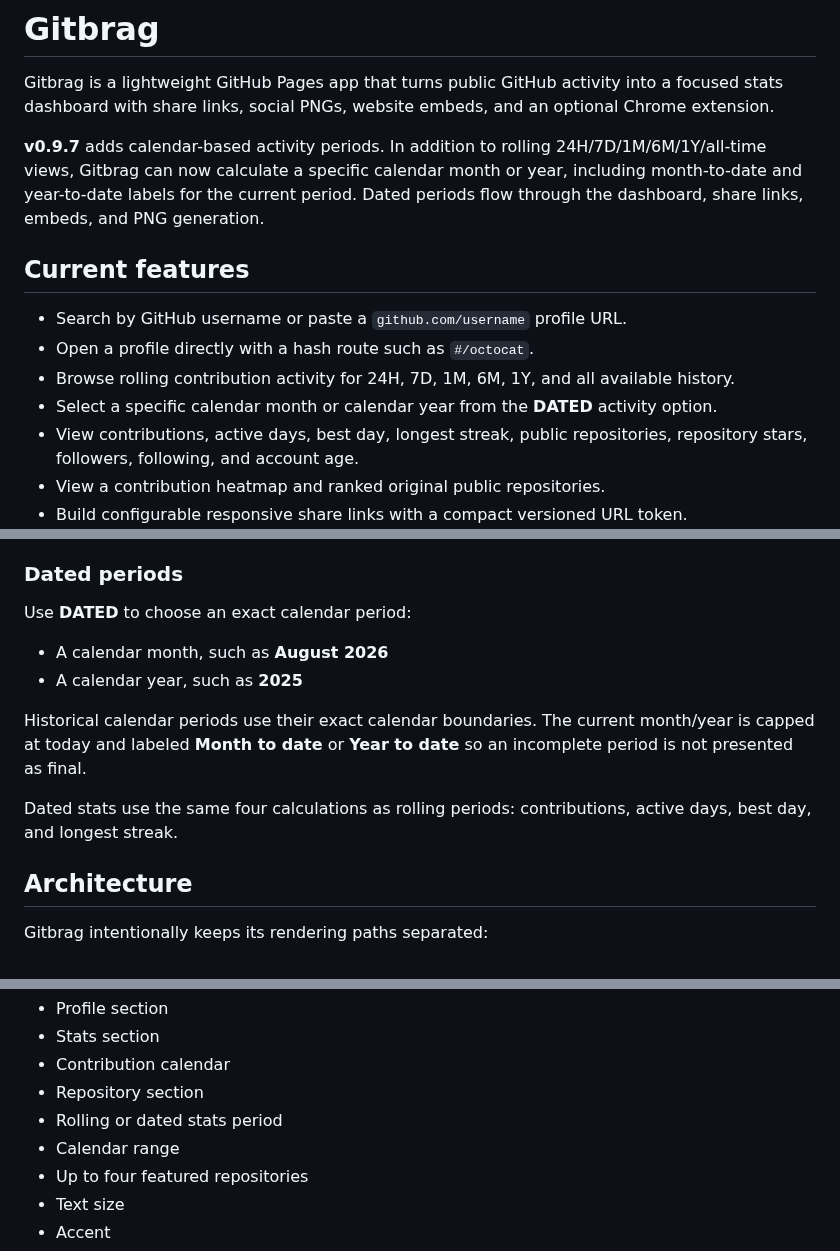
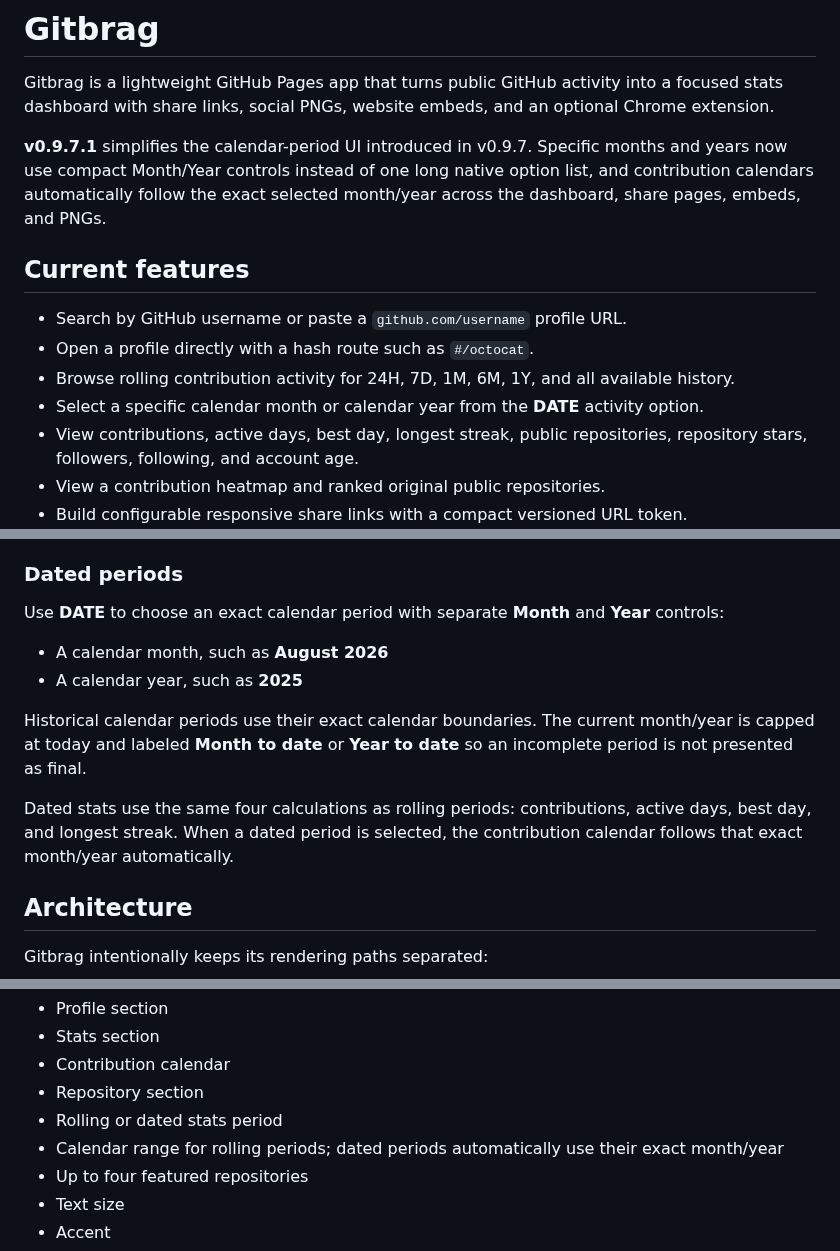
Before and after one commit to JPLuker/Gitbrag, a Markdown page: README.md, 3 parts joined by grey strips. Rendered like a GitHub page.

Commit message:
Document v0.9.7.1 dated period UX

```diff
--- a/README.md
+++ b/README.md
@@ -2,14 +2,14 @@
 
 Gitbrag is a lightweight GitHub Pages app that turns public GitHub activity into a focused stats dashboard with share links, social PNGs, website embeds, and an optional Chrome extension.
 
-**v0.9.7** adds calendar-based activity periods. In addition to rolling 24H/7D/1M/6M/1Y/all-time views, Gitbrag can now calculate a specific calendar month or year, including month-to-date and year-to-date labels for the current period. Dated periods flow through the dashboard, share links, embeds, and PNG generation.
+**v0.9.7.1** simplifies the calendar-period UI introduced in v0.9.7. Specific months and years now use compact Month/Year controls instead of one long native option list, and contribution calendars automatically follow the exact selected month/year across the dashboard, share pages, embeds, and PNGs.
 
 ## Current features
 
 - Search by GitHub username or paste a `github.com/username` profile URL.
 - Open a profile directly with a hash route such as `#/octocat`.
 - Browse rolling contribution activity for 24H, 7D, 1M, 6M, 1Y, and all available history.
-- Select a specific calendar month or calendar year from the **DATED** activity option.
+- Select a specific calendar month or calendar year from the **DATE** activity option.
 - View contributions, active days, best day, longest streak, public repositories, repository stars, followers, following, and account age.
 - View a contribution heatmap and ranked original public repositories.
 - Build configurable responsive share links with a compact versioned URL token.
@@ -47,14 +47,14 @@ Gitbrag supports two kinds of stats periods.
 
 ### Dated periods
 
-Use **DATED** to choose an exact calendar period:
+Use **DATE** to choose an exact calendar period with separate **Month** and **Year** controls:
 
 - A calendar month, such as **August 2026**
 - A calendar year, such as **2025**
 
 Historical calendar periods use their exact calendar boundaries. The current month/year is capped at today and labeled **Month to date** or **Year to date** so an incomplete period is not presented as final.
 
-Dated stats use the same four calculations as rolling periods: contributions, active days, best day, and longest streak.
+Dated stats use the same four calculations as rolling periods: contributions, active days, best day, and longest streak. When a dated period is selected, the contribution calendar follows that exact month/year automatically.
 
 ## Architecture
 
@@ -96,7 +96,7 @@ The configuration can control:
 - Contribution calendar
 - Repository section
 - Rolling or dated stats period
-- Calendar range
+- Calendar range for rolling periods; dated periods automatically use their exact month/year
 - Up to four featured repositories
 - Text size
 - Accent
```
Also changed, not shown: other parts of README.md (+2 -1 lines).
